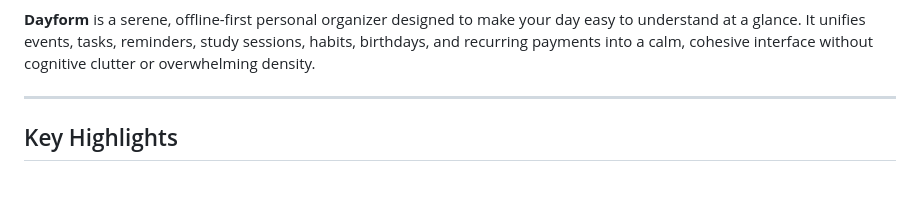
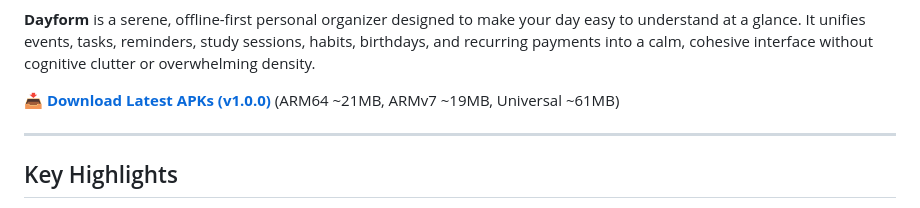
Before and after one commit to sangeethsanthosh-git/dayform, a Markdown page: README.md, the part around one of its changes. Rendered like a GitHub page; blank space fills up the shorter version.

Commit message:
Add GitHub release download badges and link to README

```diff
--- a/README.md
+++ b/README.md
@@ -3,4 +6,6 @@
 **Dayform** is a serene, offline-first personal organizer designed to make your day easy to understand at a glance. It unifies events, tasks, reminders, study sessions, habits, birthdays, and recurring payments into a calm, cohesive interface without cognitive clutter or overwhelming density.
+
+📥 **[Download Latest APKs (v1.0.0)](https://github.com/sangeethsanthosh-git/dayform/releases/tag/v1.0.0)** (ARM64 ~21MB, ARMv7 ~19MB, Universal ~61MB)
 
 ---
 
```
Also changed, not shown: other parts of README.md (+3 -0 lines).
